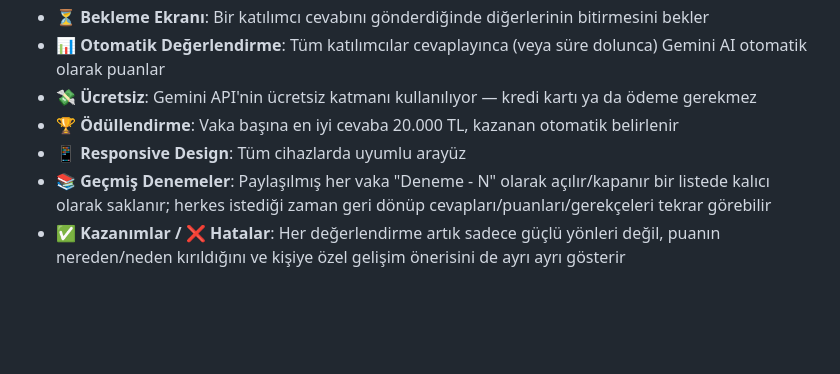
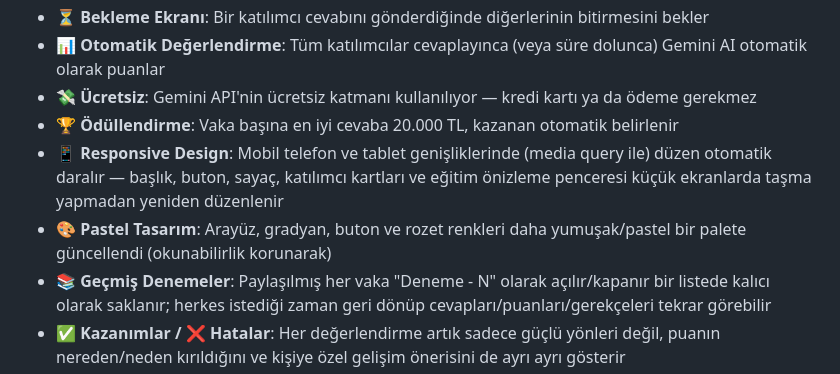
Before and after one commit to erginylmz-eng/nietzsche-yarismasi, a Markdown page: README.md, the part around the change. Rendered like a GitHub page; blank space fills up the shorter version.

```diff
--- a/README.md
+++ b/README.md
@@ -12,7 +12,8 @@ Friedrich Nietzsche'nin perspektifinden kurumsal vakaları analiz etmek için ta
 - **📊 Otomatik Değerlendirme**: Tüm katılımcılar cevaplayınca (veya süre dolunca) Gemini AI otomatik olarak puanlar
 - **💸 Ücretsiz**: Gemini API'nin ücretsiz katmanı kullanılıyor — kredi kartı ya da ödeme gerekmez
 - **🏆 Ödüllendirme**: Vaka başına en iyi cevaba 20.000 TL, kazanan otomatik belirlenir
-- **📱 Responsive Design**: Tüm cihazlarda uyumlu arayüz
+- **📱 Responsive Design**: Mobil telefon ve tablet genişliklerinde (media query ile) düzen otomatik daralır — başlık, buton, sayaç, katılımcı kartları ve eğitim önizleme penceresi küçük ekranlarda taşma yapmadan yeniden düzenlenir
+- **🎨 Pastel Tasarım**: Arayüz, gradyan, buton ve rozet renkleri daha yumuşak/pastel bir palete güncellendi (okunabilirlik korunarak)
 - **📚 Geçmiş Denemeler**: Paylaşılmış her vaka "Deneme - N" olarak açılır/kapanır bir listede kalıcı olarak saklanır; herkes istediği zaman geri dönüp cevapları/puanları/gerekçeleri tekrar görebilir
 - **✅ Kazanımlar / ❌ Hatalar**: Her değerlendirme artık sadece güçlü yönleri değil, puanın nereden/neden kırıldığını ve kişiye özel gelişim önerisini de ayrı ayrı gösterir
 - **🎓 Eğitimler**: Admin, katılımcılar için eğitim dosyası (~650 KB'a kadar PDF/Word/Excel/metin/resim) yükleyebilir. Sadece "Oku" ile görüntülenir — indirme butonu yok; Word (.docx) ve Excel (.xlsx) dosyaları da tarayıcı içinde okunabilir şekilde gösterilir. Admin panelinde her eğitim için "kim okudu / kim okumadı" listesi görünür
```
